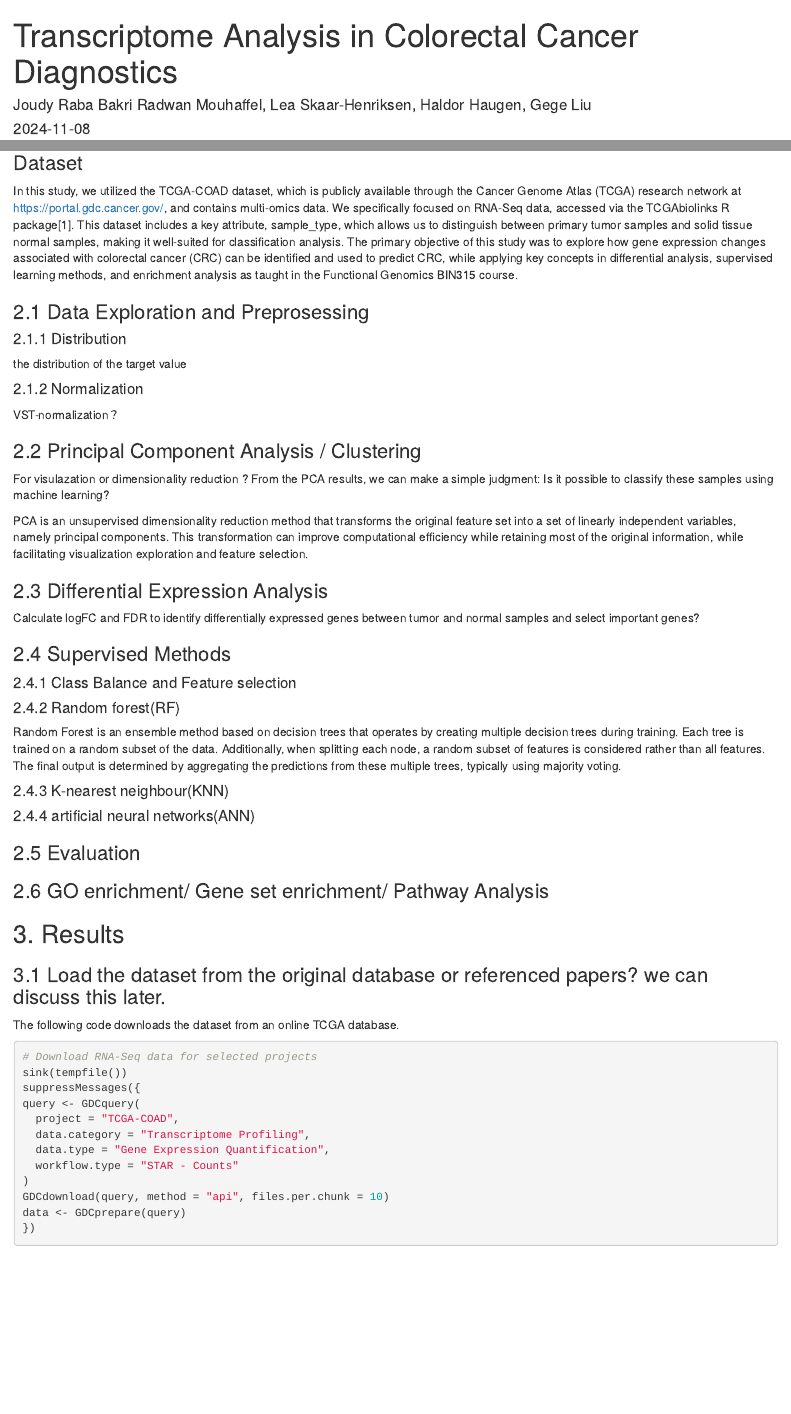
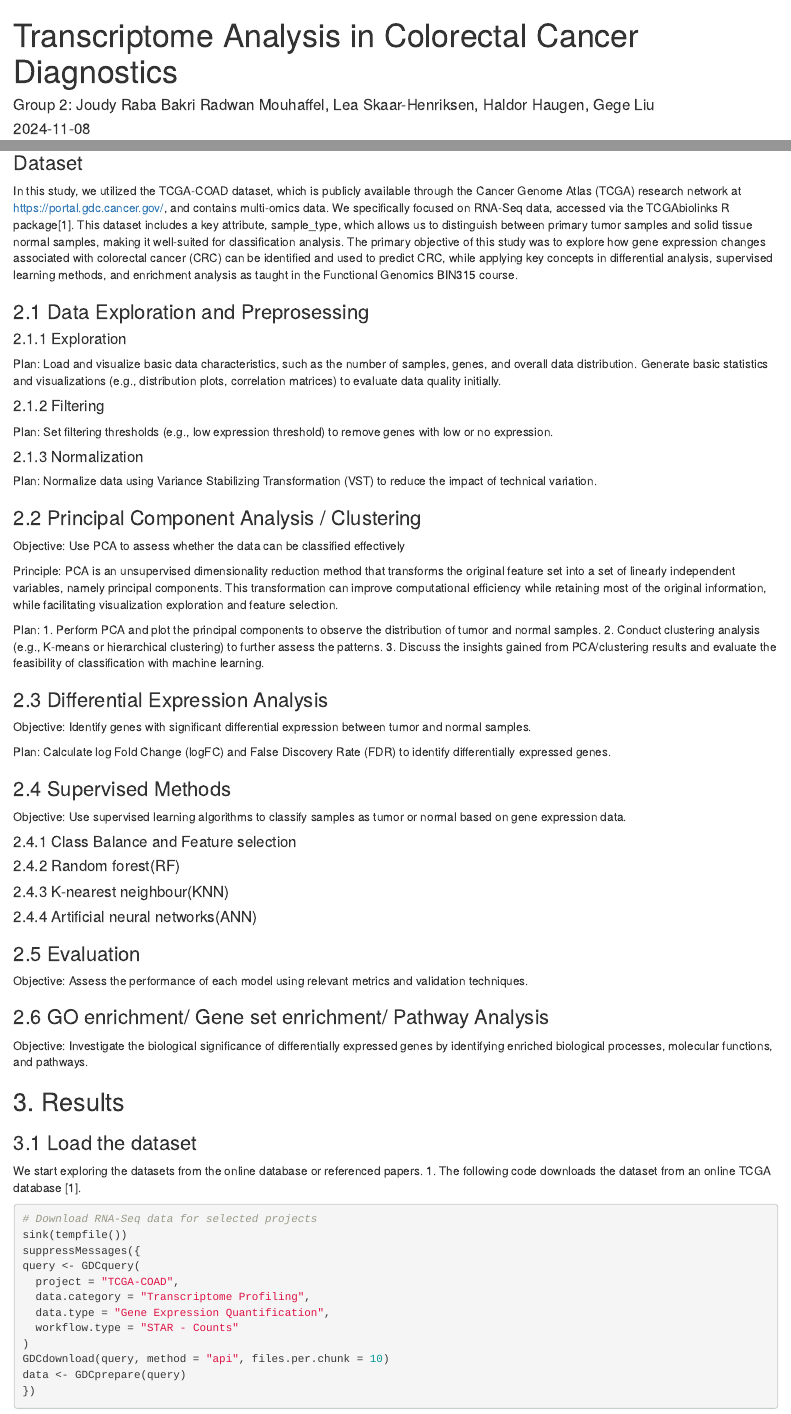
Before and after one commit to BIN315finalproject/report, an R Markdown document (Final_Project.Rmd): the page in a window 1100 px wide, from its top, and a second part further down, joined at a grey line. Rendered offline with R 4.5, knitr and Pandoc, with nearby package versions; some code elsewhere in the file could not run offline.

Commit message:
Project Draft

````diff
--- a/Final_Project.Rmd
+++ b/Final_Project.Rmd
@@ -1,7 +1,7 @@
 ---
 title: "Transcriptome Analysis in Colorectal Cancer Diagnostics"
 output: html_document
-author: "Joudy Raba Bakri Radwan Mouhaffel, Lea Skaar-Henriksen, Haldor Haugen, Gege Liu"
+author: "Group 2: Joudy Raba Bakri Radwan Mouhaffel, Lea Skaar-Henriksen, Haldor Haugen, Gege Liu"
 date: "2024-11-08"
 ---
 
@@ -19,41 +19,55 @@ knitr::opts_chunk$set(echo = TRUE)
 In this study, we utilized the TCGA-COAD dataset, which is publicly available through the Cancer Genome Atlas (TCGA) research network at https://portal.gdc.cancer.gov/, and contains multi-omics data. We specifically focused on RNA-Seq data, accessed via the TCGAbiolinks R package[1]. This dataset includes a key attribute, sample_type, which allows us to distinguish between primary tumor samples and solid tissue normal samples, making it well-suited for classification analysis. The primary objective of this study was to explore how gene expression changes associated with colorectal cancer (CRC) can be identified and used to predict CRC, while applying key concepts in differential analysis, supervised learning methods, and enrichment analysis as taught in the Functional Genomics BIN315 course.
 
 ### 2.1 Data Exploration and Preprosessing
-#### 2.1.1 Distribution
-the distribution of the target value
+#### 2.1.1 Exploration
+Plan:
+  Load and visualize basic data characteristics, such as the number of samples, genes, and overall data distribution.
+Generate basic statistics and visualizations (e.g., distribution plots, correlation matrices) to evaluate data quality initially.
 
-#### 2.1.2 Normalization
-VST-normalization？
+#### 2.1.2 Filtering
+Plan:
+  Set filtering thresholds (e.g., low expression threshold) to remove genes with low or no expression.
+
+#### 2.1.3 Normalization
+Plan:
+  Normalize data using Variance Stabilizing Transformation (VST) to reduce the impact of technical variation.
 
 ### 2.2 Principal Component Analysis / Clustering
-For visulazation or dimensionality reduction ? From the PCA results, we can make a simple judgment: Is it possible to classify these samples using machine learning?
+Objective: Use PCA to assess whether the data can be classified effectively
 
-PCA is an unsupervised dimensionality reduction method that transforms the original feature set into a set of linearly independent variables, namely principal components. This transformation can improve computational efficiency while retaining most of the original information, while facilitating visualization exploration and feature selection.
+Principle:
+  PCA is an unsupervised dimensionality reduction method that transforms the original feature set into a set of linearly independent variables, namely principal components. This transformation can improve computational efficiency while retaining most of the original information, while facilitating visualization exploration and feature selection.
+
+Plan:
+  1. Perform PCA and plot the principal components to observe the distribution of tumor and normal samples.
+  2. Conduct clustering analysis (e.g., K-means or hierarchical clustering) to further assess the patterns.
+  3. Discuss the insights gained from PCA/clustering results and evaluate the feasibility of classification with machine learning.
 
 ### 2.3 Differential Expression Analysis
-Calculate logFC and FDR to identify differentially expressed genes between tumor and normal samples and select important genes?
+Objective: Identify genes with significant differential expression between tumor and normal samples.
 
+Plan:
+  Calculate log Fold Change (logFC) and False Discovery Rate (FDR) to identify differentially expressed genes.
 
 ### 2.4 Supervised Methods
+Objective: Use supervised learning algorithms to classify samples as tumor or normal based on gene expression data.
+
 #### 2.4.1 Class Balance and Feature selection
-
-
 #### 2.4.2 Random forest(RF)
-Random Forest is an ensemble method based on decision trees that operates by creating multiple decision trees during training. Each tree is trained on a random subset of the data. Additionally, when splitting each node, a random subset of features is considered rather than all features. The final output is determined by aggregating the predictions from these multiple trees, typically using majority voting.
-
 #### 2.4.3 K-nearest neighbour(KNN)
-
-#### 2.4.4 artificial neural networks(ANN)
+#### 2.4.4 Artificial neural networks(ANN)
 
 ### 2.5 Evaluation
+Objective: Assess the performance of each model using relevant metrics and validation techniques.
 
 ### 2.6 GO enrichment/ Gene set enrichment/ Pathway Analysis
-
+Objective: Investigate the biological significance of differentially expressed genes by identifying enriched biological processes, molecular functions, and pathways.
 
 ## 3. Results
 
-### 3.1 Load the dataset from the original database or referenced papers? we can discuss this later.
-The following code downloads the dataset from an online TCGA database.
+### 3.1 Load the dataset
+We start exploring the datasets from the online database or referenced papers.
+1. The following code downloads the dataset from an online TCGA database [1].
 ```{r library, echo=FALSE, results='hide'}
 suppressMessages({
 if (!requireNamespace("BiocManager", quietly = TRUE))
````
Also changed, not shown: BIN315_Group2_Project_Draft.html (added), Final_Project.Rmd (7 more changed lines).
